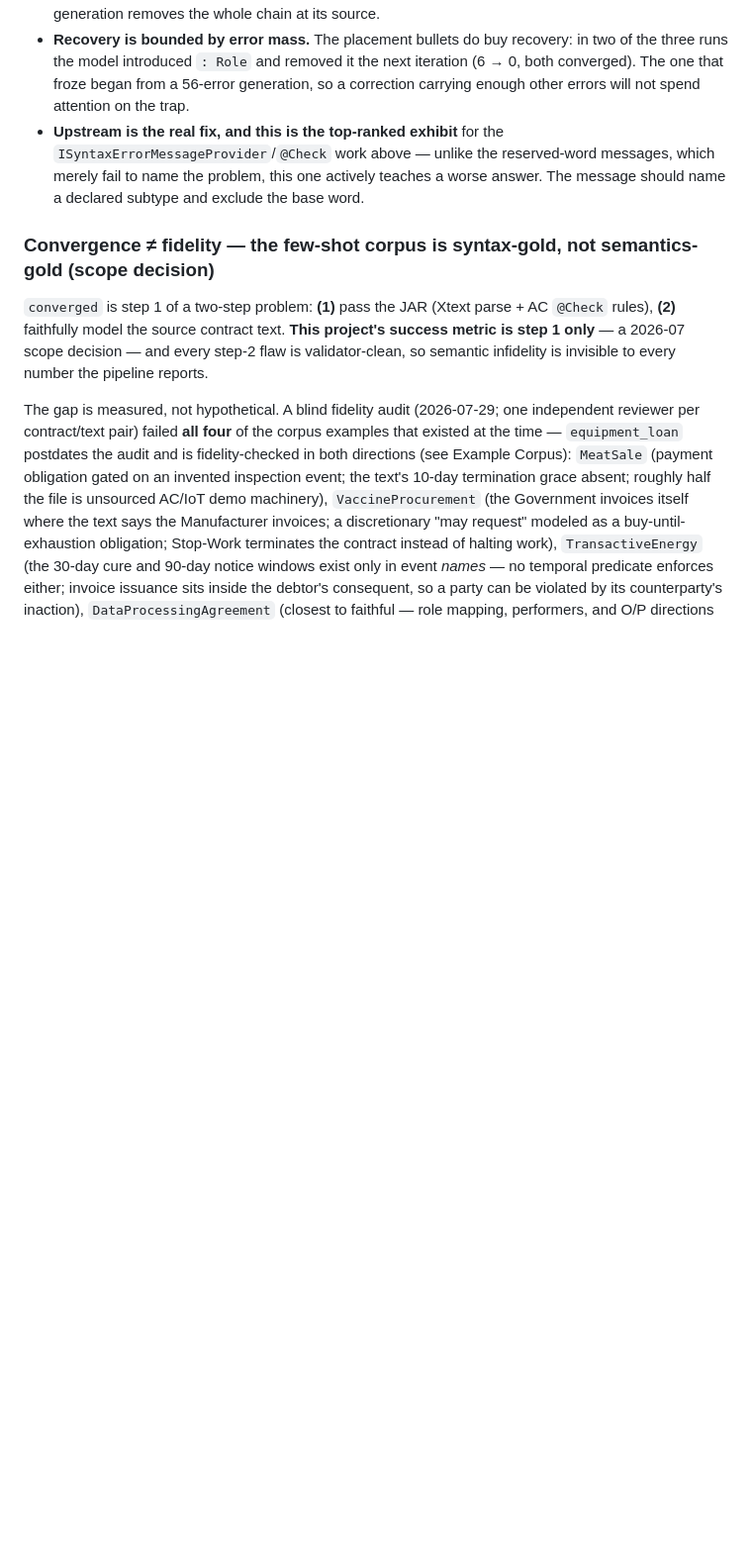
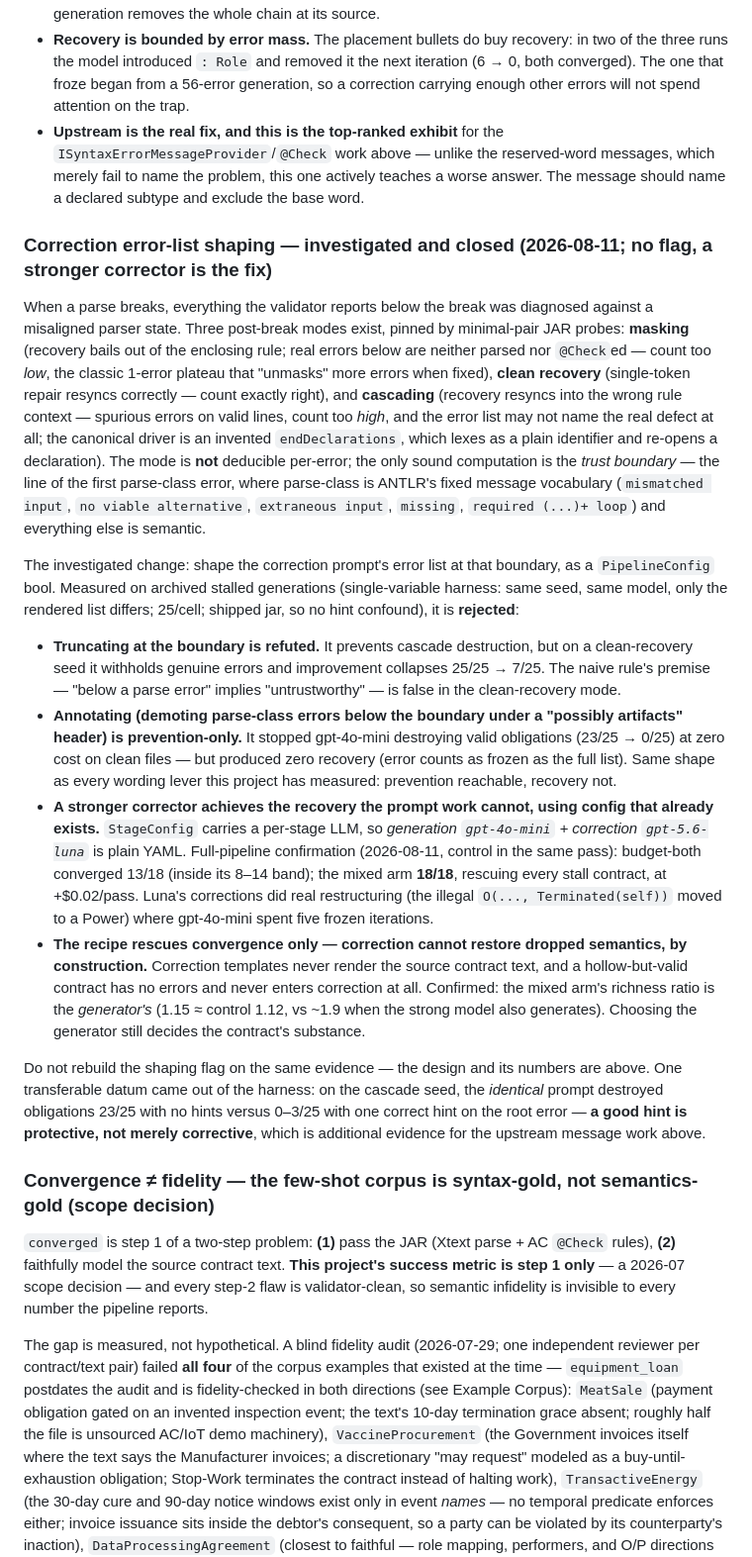
Before and after one commit to Smart-Contract-Modelling-uOttawa/Symboleo-LLM-Tool, a Markdown page: CLAUDE.md, the part around the change. Shown at 99% size. Rendered like a GitHub page; blank space fills up the shorter version.

Commit message:
docs: record the error-list shaping investigation and its closure (#69)
A new Known Issues section beside "Validator messages damage corrections",
which it extends: when a parse breaks, everything reported below was diagnosed
against a misaligned parser state, in one of three probed modes (masking /
clean recovery / cascading). Shaping the correction prompt's error list at the
computable trust boundary was investigated as a pipeline flag and is closed
REJECTED, with the evidence in place so it is not rebuilt on the same grounds:

- truncating at the boundary is refuted outright -- on a clean-recovery seed
  it withholds genuine errors (improvement 25/25 -> 7/25);
- annotating below the boundary is prevention-only -- destruction 23/25 -> 0/25
  but zero recovery, the same shape as every wording lever measured here;
- the recovery the prompt work cannot produce already exists in config:
  per-stage LLMs make "budget generator, strong corrector" plain YAML, and the
  full-pipeline confirmation ran 13/18 -> 18/18 at +$0.02/pass;
- the recipe rescues convergence only, by construction -- correction templates
  never render the source text, and hollow-but-valid output never enters
  correction -- confirmed by the mixed arm's richness staying at the
  generator's level.

Also records the harness's one transferable datum: the identical prompt
destroyed valid obligations 23/25 with no hints versus 0-3/25 with one correct
hint on the root error, so a good hint is protective rather than merely
corrective -- further evidence for the upstream message work.

```diff
--- a/CLAUDE.md
+++ b/CLAUDE.md
@@ -385,6 +385,17 @@ Traps that stall the loop mostly do **not** arrive from generation. Per-iteratio
 - **Recovery is bounded by error mass.** The placement bullets do buy recovery: in two of the three runs the model introduced `: Role` and removed it the next iteration (6 → 0, both converged). The one that froze began from a 56-error generation, so a correction carrying enough other errors will not spend attention on the trap.
 - **Upstream is the real fix, and this is the top-ranked exhibit** for the `ISyntaxErrorMessageProvider`/`@Check` work above — unlike the reserved-word messages, which merely fail to name the problem, this one actively teaches a worse answer. The message should name a declared subtype and exclude the base word.
 
+### Correction error-list shaping — investigated and closed (2026-08-11; no flag, a stronger corrector is the fix)
+When a parse breaks, everything the validator reports below the break was diagnosed against a misaligned parser state. Three post-break modes exist, pinned by minimal-pair JAR probes: **masking** (recovery bails out of the enclosing rule; real errors below are neither parsed nor `@Check`ed — count too *low*, the classic 1-error plateau that "unmasks" more errors when fixed), **clean recovery** (single-token repair resyncs correctly — count exactly right), and **cascading** (recovery resyncs into the wrong rule context — spurious errors on valid lines, count too *high*, and the error list may not name the real defect at all; the canonical driver is an invented `endDeclarations`, which lexes as a plain identifier and re-opens a declaration). The mode is **not** deducible per-error; the only sound computation is the *trust boundary* — the line of the first parse-class error, where parse-class is ANTLR's fixed message vocabulary (`mismatched input`, `no viable alternative`, `extraneous input`, `missing`, `required (...)+ loop`) and everything else is semantic.
+
+The investigated change: shape the correction prompt's error list at that boundary, as a `PipelineConfig` bool. Measured on archived stalled generations (single-variable harness: same seed, same model, only the rendered list differs; 25/cell; shipped jar, so no hint confound), it is **rejected**:
+- **Truncating at the boundary is refuted.** It prevents cascade destruction, but on a clean-recovery seed it withholds genuine errors and improvement collapses 25/25 → 7/25. The naive rule's premise — "below a parse error" implies "untrustworthy" — is false in the clean-recovery mode.
+- **Annotating (demoting parse-class errors below the boundary under a "possibly artifacts" header) is prevention-only.** It stopped gpt-4o-mini destroying valid obligations (23/25 → 0/25) at zero cost on clean files — but produced zero recovery (error counts as frozen as the full list). Same shape as every wording lever this project has measured: prevention reachable, recovery not.
+- **A stronger corrector achieves the recovery the prompt work cannot, using config that already exists.** `StageConfig` carries a per-stage LLM, so *generation `gpt-4o-mini` + correction `gpt-5.6-luna`* is plain YAML. Full-pipeline confirmation (2026-08-11, control in the same pass): budget-both converged 13/18 (inside its 8–14 band); the mixed arm **18/18**, rescuing every stall contract, at +$0.02/pass. Luna's corrections did real restructuring (the illegal `O(..., Terminated(self))` moved to a Power) where gpt-4o-mini spent five frozen iterations.
+- **The recipe rescues convergence only — correction cannot restore dropped semantics, by construction.** Correction templates never render the source contract text, and a hollow-but-valid contract has no errors and never enters correction at all. Confirmed: the mixed arm's richness ratio is the *generator's* (1.15 ≈ control 1.12, vs ~1.9 when the strong model also generates). Choosing the generator still decides the contract's substance.
+
+Do not rebuild the shaping flag on the same evidence — the design and its numbers are above. One transferable datum came out of the harness: on the cascade seed, the *identical* prompt destroyed obligations 23/25 with no hints versus 0–3/25 with one correct hint on the root error — **a good hint is protective, not merely corrective**, which is additional evidence for the upstream message work above.
+
 ### Convergence ≠ fidelity — the few-shot corpus is syntax-gold, not semantics-gold (scope decision)
 `converged` is step 1 of a two-step problem: **(1)** pass the JAR (Xtext parse + AC `@Check` rules), **(2)** faithfully model the source contract text. **This project's success metric is step 1 only** — a 2026-07 scope decision — and every step-2 flaw is validator-clean, so semantic infidelity is invisible to every number the pipeline reports.
 
```
